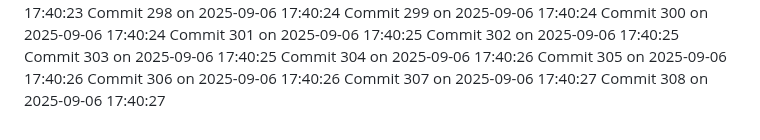
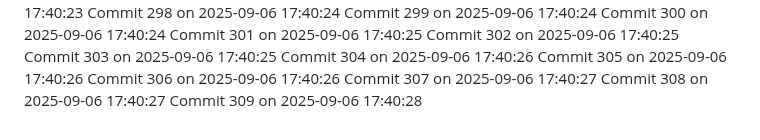
Before and after one commit to YounisDany/profile, a Markdown page: activity.md, the part around the change. Rendered like a GitHub page.

Commit message:
Auto commit 309 2025-09-06 17:40:28

```diff
--- a/activity.md
+++ b/activity.md
@@ -2557,3 +2557,4 @@ Commit 305 on 2025-09-06 17:40:26
 Commit 306 on 2025-09-06 17:40:26
 Commit 307 on 2025-09-06 17:40:27
 Commit 308 on 2025-09-06 17:40:27
+Commit 309 on 2025-09-06 17:40:28
```
